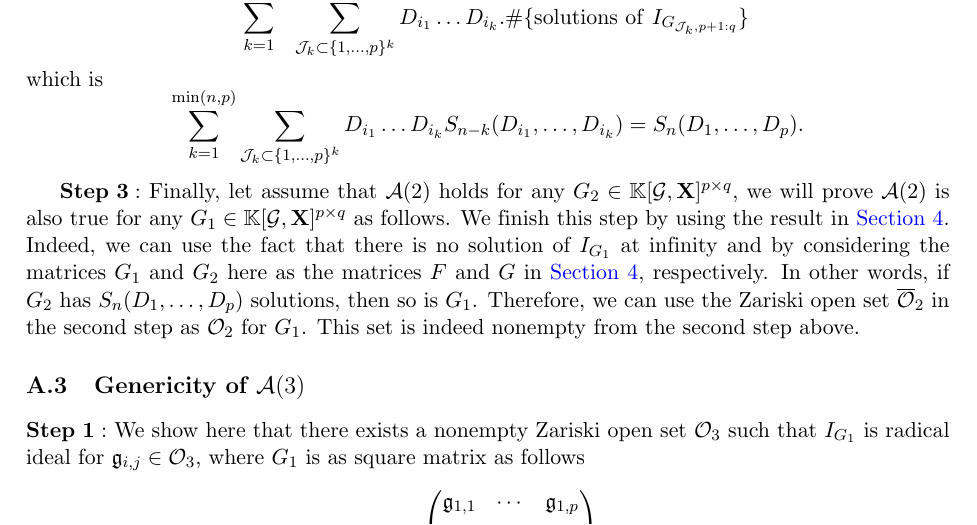
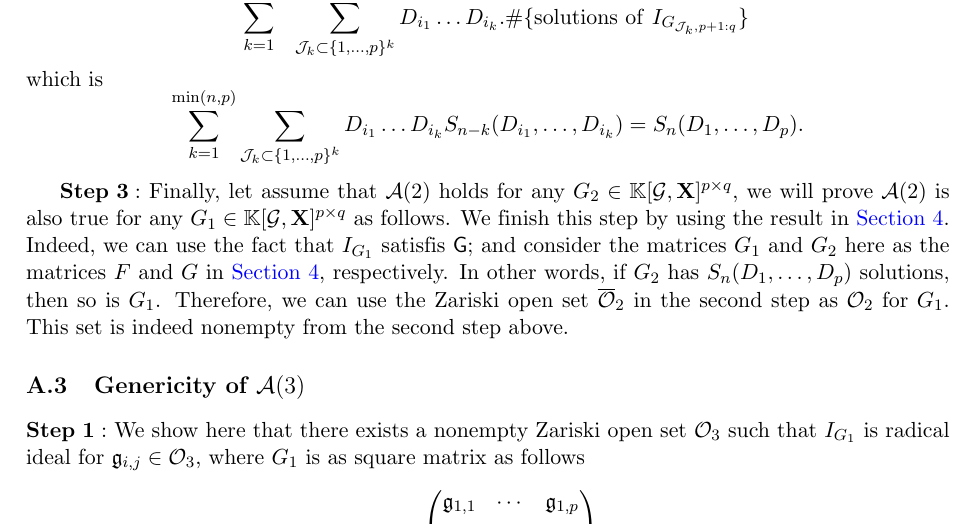
Before and after one commit to VuXuan/homotopy-technique, a LaTeX paper (M2_report.tex): part of page 24 of 33, cut so that both start at the same text. Compiled offline with pdfLaTeX.

```diff
--- a/M2_report.tex
+++ b/M2_report.tex
@@ -1006,7 +1006,7 @@
 \sum_{k=1}^{\min(n,p)} \sum_{\mathcal{J}_k \subset\{1, \ldots, p\}^k}D_{i_1} \ldots D_{i_k}S_{n-k}(D_{i_1}, \ldots, D_{i_k}) = S_n(D_1, \ldots, D_p).
 \]
 
-$\bf{Step \ 3:}$ Finally, let assume that $\mathcal{A}(2)$ holds for any $G_2 \in \field[\mathcal{G}, \mat{X}]^{p \times q}$, we will prove $\mathcal{A}(2)$ is also true for any $G_1 \in \field[\mathcal{G}, \mat{X}]^{p \times q}$ as follows. We finish this step by using the result in \improve{Section~\ref{sec:bounddegree}}. Indeed, we can use the fact that there is no solution of $I_{G_1}$ at infinity and by considering the matrices $G_1$ and $G_2$ here as the matrices $F$ and $G$ in \improve{Section~\ref{sec:bounddegree}}, respectively. In other words, if $G_2$ has $S_n(D_1, \ldots, D_p)$ solutions, then so is $G_1$. Therefore, we can use the Zariski open set $\bar{\mathcal{O}}_2$ in the second step as ${\mathcal{O}_2}$ for $G_1$. This set is indeed nonempty from the second step above.
+$\bf{Step \ 3:}$ Finally, let assume that $\mathcal{A}(2)$ holds for any $G_2 \in \field[\mathcal{G}, \mat{X}]^{p \times q}$, we will prove $\mathcal{A}(2)$ is also true for any $G_1 \in \field[\mathcal{G}, \mat{X}]^{p \times q}$ as follows. We finish this step by using the result in \improve{Section~\ref{sec:bounddegree}}. Indeed, we can use the fact that $I_{G_1}$ satisfis ${\sf G}$; and consider the matrices $G_1$ and $G_2$ here as the matrices $F$ and $G$ in \improve{Section~\ref{sec:bounddegree}}, respectively. In other words, if $G_2$ has $S_n(D_1, \ldots, D_p)$ solutions, then so is $G_1$. Therefore, we can use the Zariski open set $\bar{\mathcal{O}}_2$ in the second step as ${\mathcal{O}_2}$ for $G_1$. This set is indeed nonempty from the second step above.
 \subsection{Genericity of $\mathcal{A}(3)$}
 $\bf{Step \ 1:}$ We show here that there exists a nonempty Zariski open set $\mathcal{O}_3$ such that $I_{G_1}$ is radical ideal for $\mathfrak{g}_{i,j} \in \mathcal{O}_3$, where $G_1$ is as square matrix as follows
 \[
```
